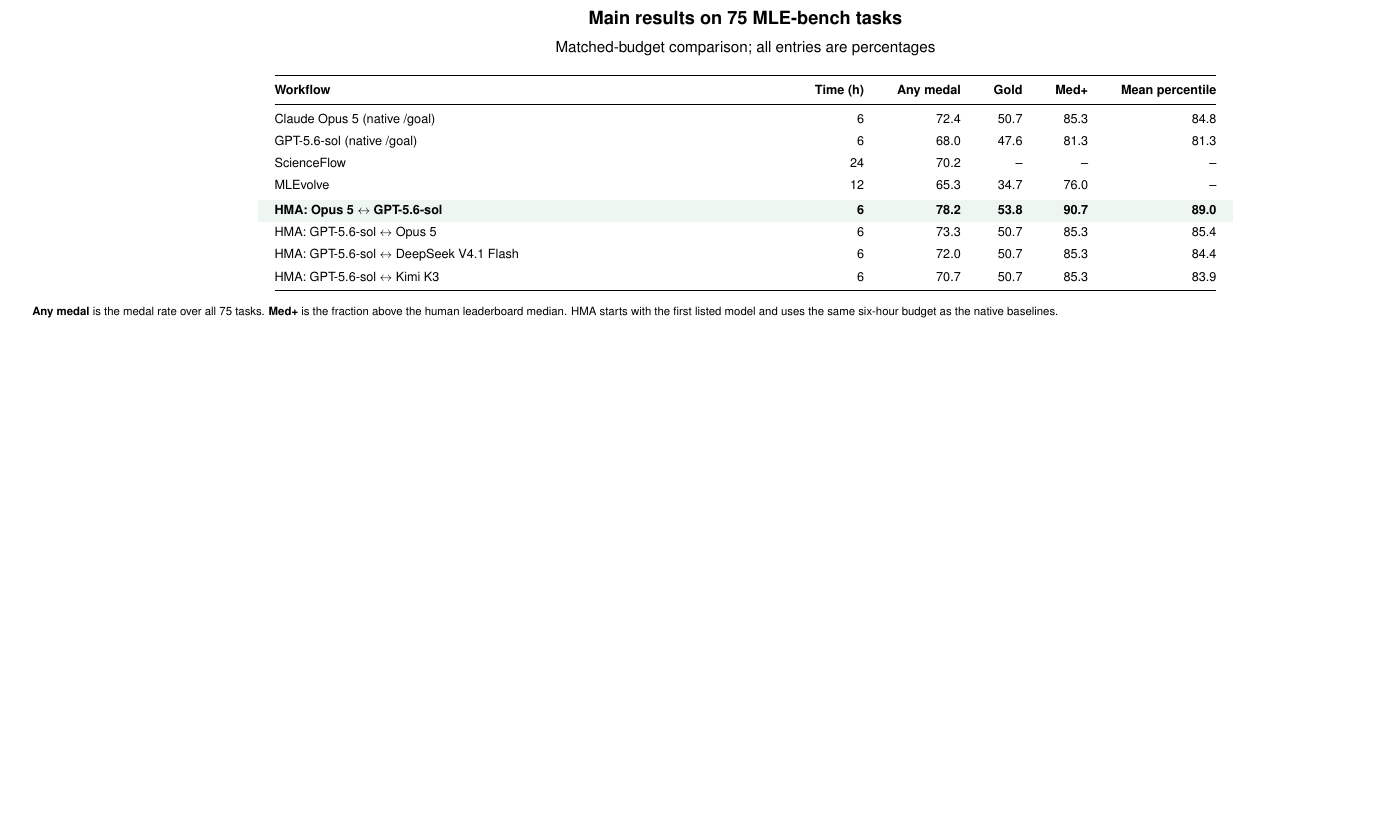
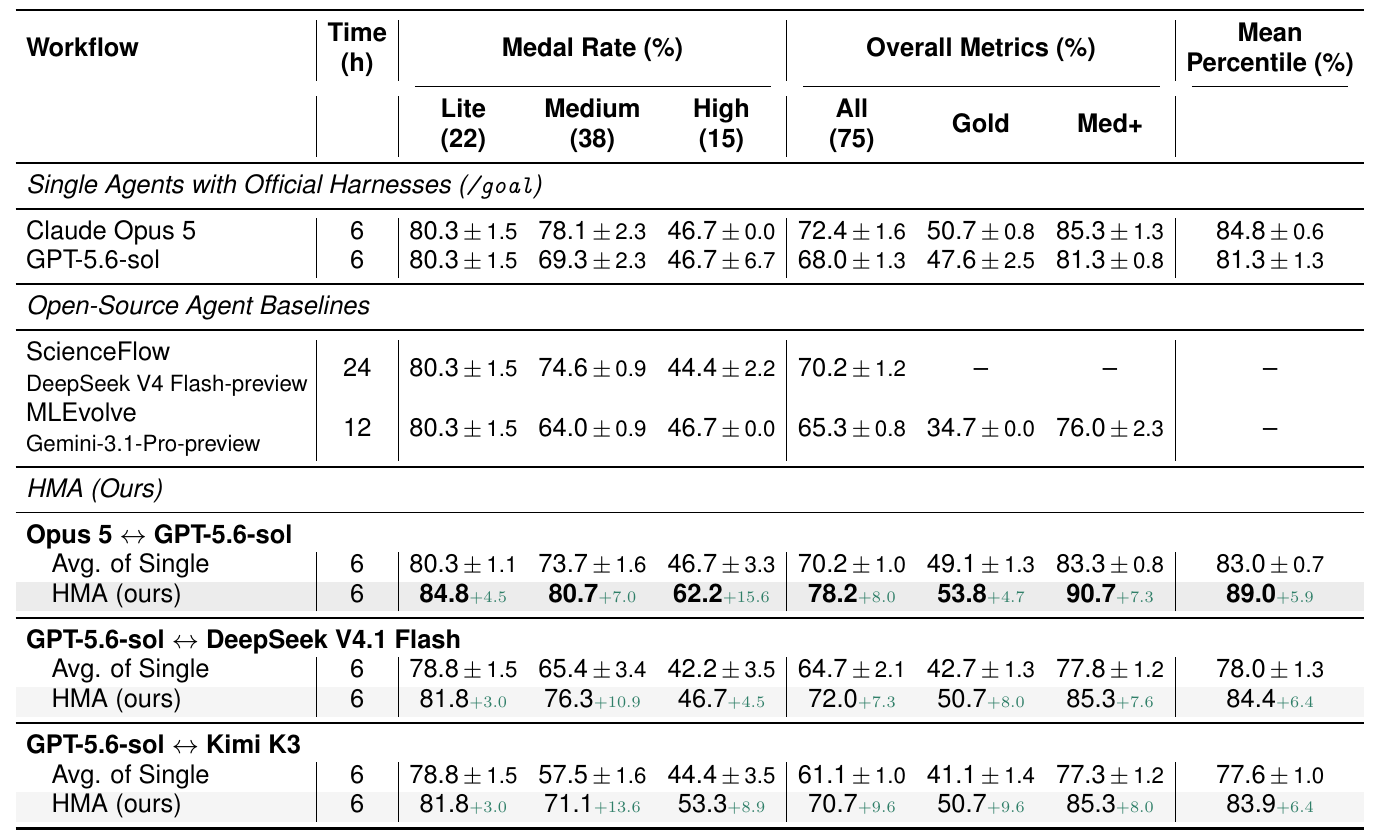
Before and after one commit to antoinegg1/hma, a LaTeX document (assets/main-results.tex): part of the page, cut at the place of the change, the shorter picture padded with empty space. Compiled offline with pdfLaTeX.

Commit message:
docs: match paper LaTeX layout for main results

```diff
--- a/assets/main-results.tex
+++ b/assets/main-results.tex
@@ -11,28 +10,51 @@
 \begin{document}
-\begin{minipage}{15.6in}
+\begin{table*}[t]
 \centering
-{\Large\bfseries Main results on 75 MLE-bench tasks}\par\vspace{10pt}
-{\large Matched-budget comparison; all entries are percentages}\par\vspace{14pt}
-\renewcommand{\arraystretch}{1.45}
-\setlength{\tabcolsep}{13pt}
-\begin{tabular}{@{}>{\raggedright\arraybackslash}p{5.55in}rrrrr@{}}
+\begingroup
+\footnotesize
+\setlength{\tabcolsep}{3.3pt}
+\renewcommand{\arraystretch}{0.98}
+\resizebox{0.99\linewidth}{!}{%
+\begin{tabular}{l @{{\hskip2.5pt}} | c | c c c | c c c | c}
 \toprule
-\textbf{Workflow} & \textbf{Time (h)} & \textbf{Any medal} & \textbf{Gold} & \textbf{Med+} & \textbf{Mean percentile} \\
+\textbf{Workflow}
+& \makecell{\textbf{Time}\\\textbf{(h)}}
+& \multicolumn{3}{c|}{\textbf{Medal Rate (\%)}}
+& \multicolumn{3}{c|}{\textbf{Overall Metrics (\%)}}
+& \makecell{\textbf{Mean}\\\textbf{Percentile (\%)}} \\
+\cmidrule(lr){3-5}\cmidrule(lr){6-8}\cmidrule(lr){9-9}
+& & \makecell{\textbf{Lite}\\\textbf{(22)}} & \makecell{\textbf{Medium}\\\textbf{(38)}} & \makecell{\textbf{High}\\\textbf{(15)}}
+& \makecell{\textbf{All}\\\textbf{(75)}} & \textbf{Gold} & \textbf{Med+} & \\
 \midrule
-Claude Opus 5 (native /goal) & 6 & 72.4 & 50.7 & 85.3 & 84.8 \\
-GPT-5.6-sol (native /goal) & 6 & 68.0 & 47.6 & 81.3 & 81.3 \\
-ScienceFlow & 24 & 70.2 & -- & -- & -- \\
-MLEvolve & 12 & 65.3 & 34.7 & 76.0 & -- \\
-\addlinespace[3pt]
-\rowcolor{soft}
-\textbf{HMA: Opus 5 $\leftrightarrow$ GPT-5.6-sol} & \textbf{6} & \textbf{78.2} & \textbf{53.8} & \textbf{90.7} & \textbf{89.0} \\
-HMA: GPT-5.6-sol $\leftrightarrow$ Opus 5 & 6 & 73.3 & 50.7 & 85.3 & 85.4 \\
-HMA: GPT-5.6-sol $\leftrightarrow$ DeepSeek V4.1 Flash & 6 & 72.0 & 50.7 & 85.3 & 84.4 \\
-HMA: GPT-5.6-sol $\leftrightarrow$ Kimi K3 & 6 & 70.7 & 50.7 & 85.3 & 83.9 \\
+\multicolumn{9}{l}{\textit{Single Agents with Official Harnesses (\texttt{/goal})}} \\
+\midrule
+Claude Opus 5 & 6 & \hmastat{80.3}{1.5} & \hmastat{78.1}{2.3} & \hmastat{46.7}{0.0} & \hmastat{72.4}{1.6} & \hmastat{50.7}{0.8} & \hmastat{85.3}{1.3} & \hmastat{84.8}{0.6} \\
+GPT-5.6-sol & 6 & \hmastat{80.3}{1.5} & \hmastat{69.3}{2.3} & \hmastat{46.7}{6.7} & \hmastat{68.0}{1.3} & \hmastat{47.6}{2.5} & \hmastat{81.3}{0.8} & \hmastat{81.3}{1.3} \\
+\midrule
+\multicolumn{9}{l}{\textit{Open-Source Agent Baselines}} \\
+\midrule
+\makecell[l]{ScienceFlow\\{\scriptsize DeepSeek V4 Flash-preview}} & 24 & \hmastat{80.3}{1.5} & \hmastat{74.6}{0.9} & \hmastat{44.4}{2.2} & \hmastat{70.2}{1.2} & -- & -- & -- \\
+\makecell[l]{MLEvolve\\{\scriptsize Gemini-3.1-Pro-preview}} & 12 & \hmastat{80.3}{1.5} & \hmastat{64.0}{0.9} & \hmastat{46.7}{0.0} & \hmastat{65.3}{0.8} & \hmastat{34.7}{0.0} & \hmastat{76.0}{2.3} & -- \\
+\midrule
+\multicolumn{9}{l}{\textit{HMA (Ours)}} \\
+\midrule
+\multicolumn{9}{l}{\textbf{Opus 5 $\leftrightarrow$ GPT-5.6-sol}} \\
+\quad Avg. of Single & 6 & \hmastat{80.3}{1.1} & \hmastat{73.7}{1.6} & \hmastat{46.7}{3.3} & \hmastat{70.2}{1.0} & \hmastat{49.1}{1.3} & \hmastat{83.3}{0.8} & \hmastat{83.0}{0.7} \\
+\rowcolor{gray!15}
+\quad HMA (ours) & 6 & \textbf{84.8}\gain{4.5} & \textbf{80.7}\gain{7.0} & \textbf{62.2}\gain{15.6} & \textbf{78.2}\gain{8.0} & \textbf{53.8}\gain{4.7} & \textbf{90.7}\gain{7.3} & \textbf{89.0}\gain{5.9} \\
+\midrule
+\multicolumn{9}{l}{\textbf{GPT-5.6-sol $\leftrightarrow$ DeepSeek V4.1 Flash}} \\
+\quad Avg. of Single & 6 & \hmastat{78.8}{1.5} & \hmastat{65.4}{3.4} & \hmastat{42.2}{3.5} & \hmastat{64.7}{2.1} & \hmastat{42.7}{1.3} & \hmastat{77.8}{1.2} & \hmastat{78.0}{1.3} \\
+\rowcolor{gray!8}
+\quad HMA (ours) & 6 & 81.8\gain{3.0} & 76.3\gain{10.9} & 46.7\gain{4.5} & 72.0\gain{7.3} & 50.7\gain{8.0} & 85.3\gain{7.6} & 84.4\gain{6.4} \\
+\midrule
+\multicolumn{9}{l}{\textbf{GPT-5.6-sol $\leftrightarrow$ Kimi K3}} \\
+\quad Avg. of Single & 6 & \hmastat{78.8}{1.5} & \hmastat{57.5}{1.6} & \hmastat{44.4}{3.5} & \hmastat{61.1}{1.0} & \hmastat{41.1}{1.4} & \hmastat{77.3}{1.2} & \hmastat{77.6}{1.0} \\
+\rowcolor{gray!8}
+\quad HMA (ours) & 6 & 81.8\gain{3.0} & 71.1\gain{13.6} & 53.3\gain{8.9} & 70.7\gain{9.6} & 50.7\gain{9.6} & 85.3\gain{8.0} & 83.9\gain{6.4} \\
 \bottomrule
-\end{tabular}
-\par\vspace{12pt}
-\raggedright\small
-\textbf{Any medal} is the medal rate over all 75 tasks. \textbf{Med+} is the fraction above the human leaderboard median. HMA starts with the first listed model and uses the same six-hour budget as the native baselines.
-\end{minipage}
+\end{tabular}%
+}
+\endgroup
+\end{table*}
 \end{document}
```
Also changed, not shown: README.md, assets/main-results.pdf, assets/main-results.png, assets/main-results.tex (13 more changed lines).
